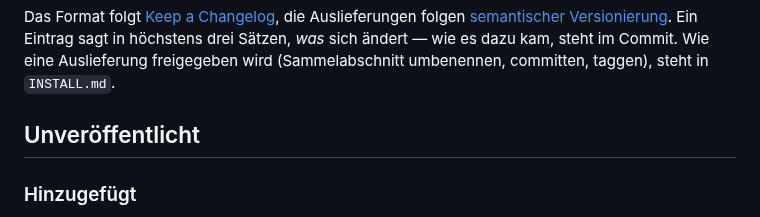
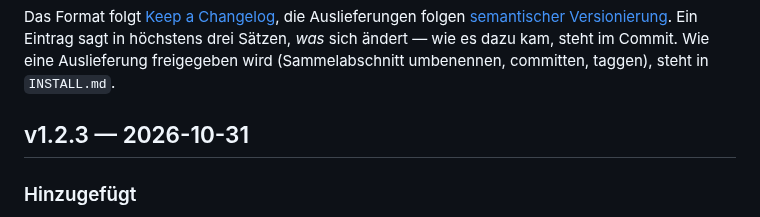
Before and after one commit to hgruber/CantorHub, a Markdown page: CHANGELOG.md, the part around the change. Drawn GitHub-style.

Commit message:
Release 1.2.3
Co-Authored-By: Claude Opus 5.5 <noreply@anthropic.com>
Claude-Session: https://claude.ai/code/session_011Zmbz8amdvPSX8whiqTNUo

```diff
--- a/CHANGELOG.md
+++ b/CHANGELOG.md
@@ -7,7 +7,7 @@ folgen [semantischer Versionierung](https://semver.org/lang/de/). Ein Eintrag sa
 drei Sätzen, *was* sich ändert — wie es dazu kam, steht im Commit. Wie eine Auslieferung
 freigegeben wird (Sammelabschnitt umbenennen, committen, taggen), steht in `INSTALL.md`.
 
-## Unveröffentlicht
+## v1.2.3 — 2026-10-31
 
 ### Hinzugefügt
 
```
